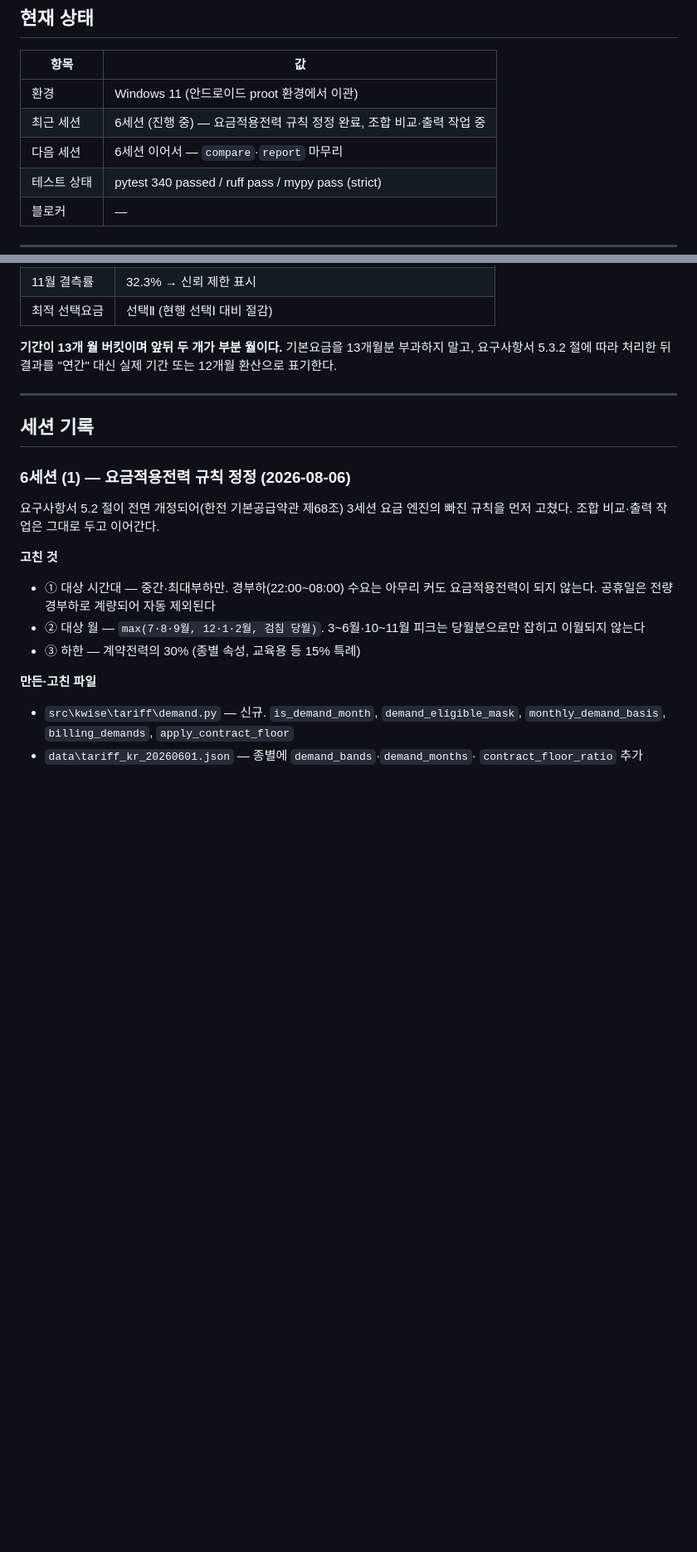
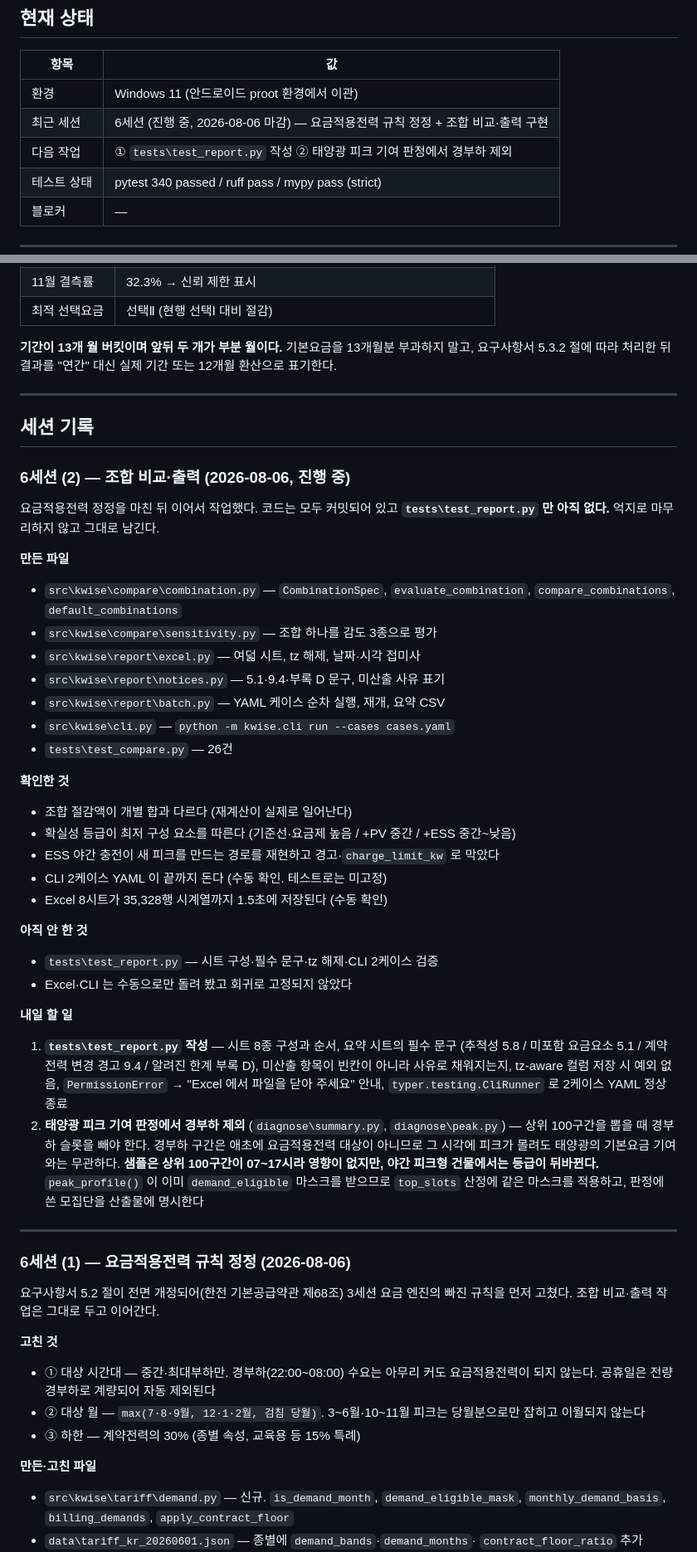
Before and after one commit to bakjeucar-boop/kwise, a Markdown page: PROCEED.md, 2 parts joined by grey strips. Shown at 83% size. GitHub-like rendering; blank space fills up the shorter version.

Commit message:
S6: 요금적용전력 규칙 정정 및 조합 비교·출력 구현 (진행 중)

```diff
--- a/PROCEED.md
+++ b/PROCEED.md
@@ -9,8 +9,8 @@ kWise 프로젝트의 세션별 작업 기록. **각 세션 종료 시 클로드
 | 항목 | 값 |
 |---|---|
 | 환경 | Windows 11 (안드로이드 proot 환경에서 이관) |
-| 최근 세션 | 6세션 (진행 중) — 요금적용전력 규칙 정정 완료, 조합 비교·출력 작업 중 |
-| 다음 세션 | 6세션 이어서 — `compare`·`report` 마무리 |
+| 최근 세션 | 6세션 (진행 중, 2026-08-06 마감) — 요금적용전력 규칙 정정 + 조합 비교·출력 구현 |
+| 다음 작업 | ① `tests\test_report.py` 작성 ② 태양광 피크 기여 판정에서 경부하 제외 |
 | 테스트 상태 | pytest 340 passed / ruff pass / mypy pass (strict) |
 | 블로커 | — |
 
@@ -188,6 +190,52 @@ kWise 프로젝트의 세션별 작업 기록. **각 세션 종료 시 클로드
 ## 세션 기록
 
 <!-- 아래 형식으로 최신 세션을 위에 추가한다 -->
+
+### 6세션 (2) — 조합 비교·출력 (2026-08-06, **진행 중**)
+
+요금적용전력 정정을 마친 뒤 이어서 작업했다. 코드는 모두 커밋되어 있고
+**`tests\test_report.py` 만 아직 없다.** 억지로 마무리하지 않고 그대로 남긴다.
+
+**만든 파일**
+
+- `src\kwise\compare\combination.py` — `CombinationSpec`, `evaluate_combination`,
+  `compare_combinations`, `default_combinations`
+- `src\kwise\compare\sensitivity.py` — 조합 하나를 감도 3종으로 평가
+- `src\kwise\report\excel.py` — 여덟 시트, tz 해제, 날짜·시각 접미사
+- `src\kwise\report\notices.py` — 5.1·9.4·부록 D 문구, 미산출 사유 표기
+- `src\kwise\report\batch.py` — YAML 케이스 순차 실행, 재개, 요약 CSV
+- `src\kwise\cli.py` — `python -m kwise.cli run --cases cases.yaml`
+- `tests\test_compare.py` — 26건
+
+**확인한 것**
+
+- 조합 절감액이 개별 합과 다르다 (재계산이 실제로 일어난다)
+- 확실성 등급이 최저 구성 요소를 따른다 (기준선·요금제 높음 / +PV 중간 / +ESS 중간~낮음)
+- ESS 야간 충전이 새 피크를 만드는 경로를 재현하고 경고·`charge_limit_kw` 로 막았다
+- CLI 2케이스 YAML 이 끝까지 돈다 (수동 확인. 테스트로는 미고정)
+- Excel 8시트가 35,328행 시계열까지 1.5초에 저장된다 (수동 확인)
+
+**아직 안 한 것**
+
+- `tests\test_report.py` — 시트 구성·필수 문구·tz 해제·CLI 2케이스 검증
+- Excel·CLI 는 수동으로만 돌려 봤고 회귀로 고정되지 않았다
+
+**내일 할 일**
+
+1. **`tests\test_report.py` 작성** — 시트 8종 구성과 순서, 요약 시트의 필수 문구
+   (추적성 5.8 / 미포함 요금요소 5.1 / 계약전력 변경 경고 9.4 / 알려진 한계 부록 D),
+   미산출 항목이 빈칸이 아니라 사유로 채워지는지, tz-aware 컬럼 저장 시 예외 없음,
+   `PermissionError` → "Excel 에서 파일을 닫아 주세요" 안내,
+   `typer.testing.CliRunner` 로 2케이스 YAML 정상 종료
+2. **태양광 피크 기여 판정에서 경부하 제외** (`diagnose\summary.py`,
+   `diagnose\peak.py`) — 상위 100구간을 뽑을 때 경부하 슬롯을 빼야 한다.
+   경부하 구간은 애초에 요금적용전력 대상이 아니므로 그 시각에 피크가 몰려도
+   태양광의 기본요금 기여와는 무관하다. **샘플은 상위 100구간이 07~17시라
+   영향이 없지만, 야간 피크형 건물에서는 등급이 뒤바뀐다.**
+   `peak_profile()` 이 이미 `demand_eligible` 마스크를 받으므로 `top_slots` 산정에
+   같은 마스크를 적용하고, 판정에 쓴 모집단을 산출물에 명시한다
+
+---
 
 ### 6세션 (1) — 요금적용전력 규칙 정정 (2026-08-06)
 
```
Also changed, not shown: other parts of PROCEED.md (+2 -0 lines).
